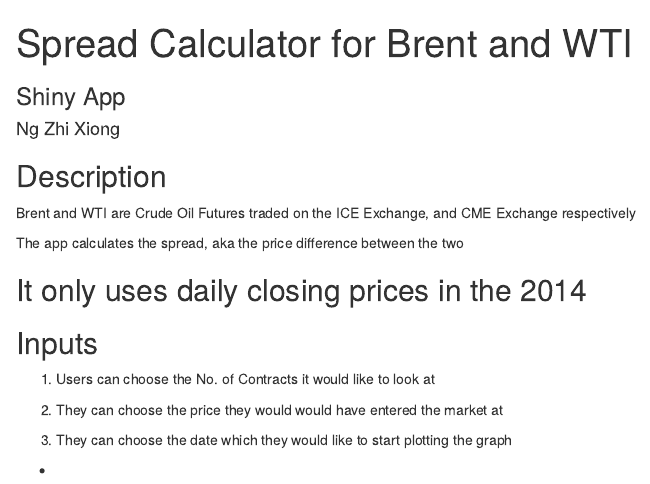
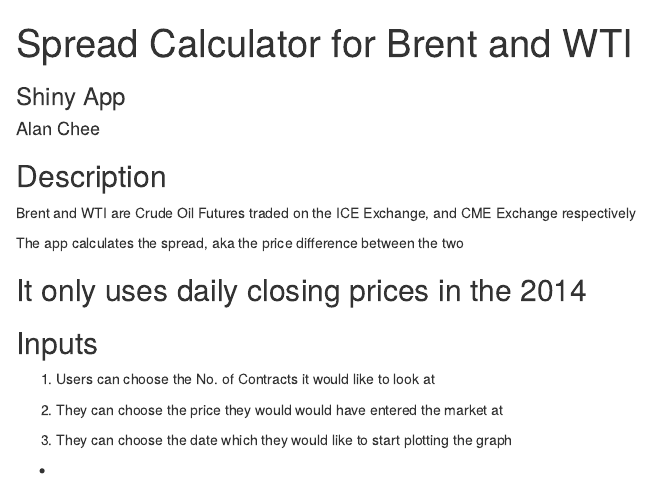
Before and after one commit to freako89/ShinyDocumentation, an R Markdown document (index.Rmd): the page in a window 1100 px wide, from its top. Rendered offline with R 4.5, knitr and Pandoc, with nearby package versions; some code elsewhere in the file could not run offline.

Commit message:
second commit

```diff
--- a/index.Rmd
+++ b/index.Rmd
@@ -1,6 +1,6 @@
 ---
 title: "Spread Calculator for Brent and WTI"
-author: "Ng Zhi Xiong"
+author: "Alan Chee"
 highlighter: highlight.js
 output: html_document
 job: R Student
```
